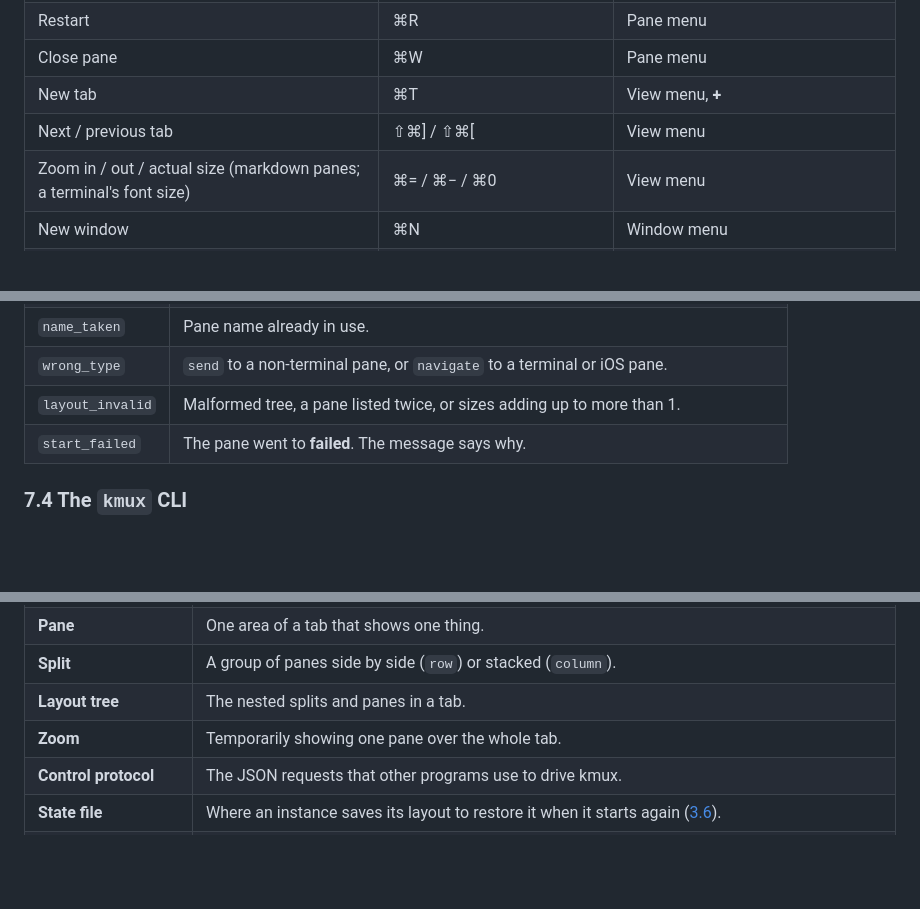
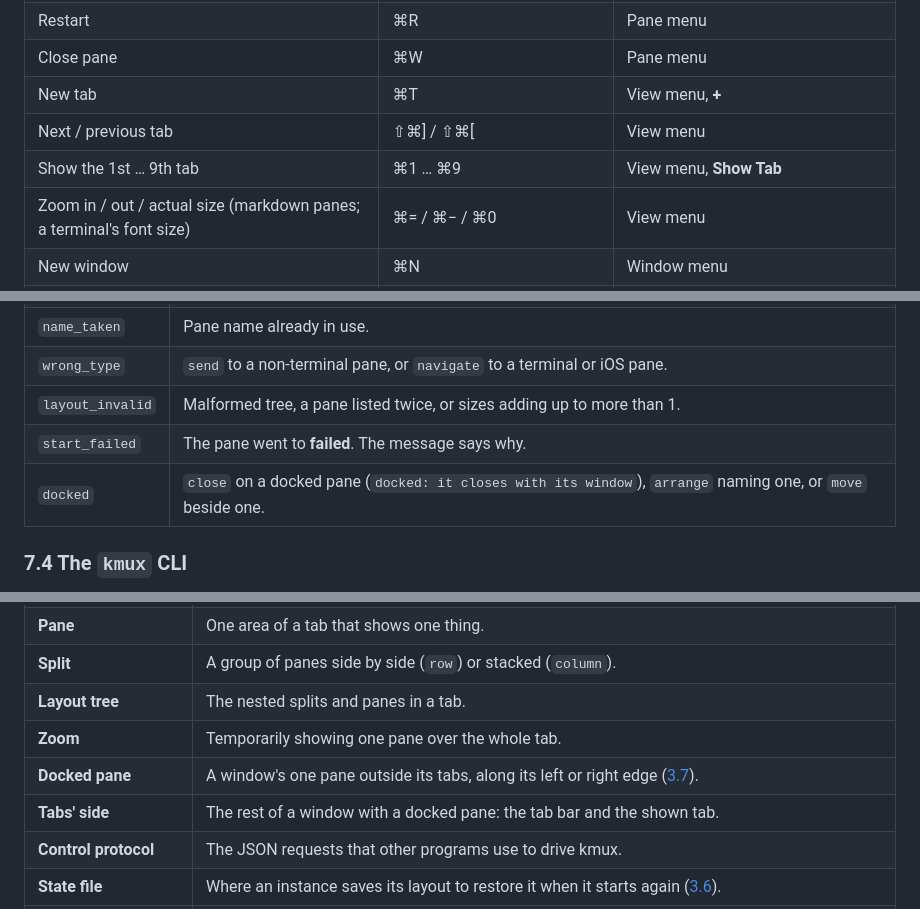
Before and after one commit to tampopogk/kmux, a Markdown page: docs/kmux-spec.md, 3 parts joined by grey strips. Drawn GitHub-style; blank space fills up the shorter version.

```diff
--- a/docs/kmux-spec.md
+++ b/docs/kmux-spec.md
@@ -234,6 +273,7 @@ The menu bar has **Edit**, **Pane**, **View** and **Window** menus. Right-clicki
 | Close pane | ⌘W | Pane menu |
 | New tab | ⌘T | View menu, **+** |
 | Next / previous tab | ⇧⌘] / ⇧⌘[ | View menu |
+| Show the 1st … 9th tab | ⌘1 … ⌘9 | View menu, **Show Tab** |
 | Zoom in / out / actual size (markdown panes; a terminal's font size) | ⌘= / ⌘− / ⌘0 | View menu |
 | New window | ⌘N | Window menu |
 | Close window | ⇧⌘W | Window menu, red title-bar button |
@@ -336,6 +376,7 @@ A size can be written as a fraction (`"1/3"`), a percentage (`"25%"`) or a decim
 | `wrong_type` | `send` to a non-terminal pane, or `navigate` to a terminal or iOS pane. |
 | `layout_invalid` | Malformed tree, a pane listed twice, or sizes adding up to more than 1. |
 | `start_failed` | The pane went to **failed**. The message says why. |
+| `docked` | `close` on a docked pane (`docked: it closes with its window`), `arrange` naming one, or `move` beside one. |
 
 ### 7.4 The `kmux` CLI
 
@@ -426,6 +468,8 @@ Web panes' memory isn't counted: WebKit runs each page in its own process.
 | **Split** | A group of panes side by side (`row`) or stacked (`column`). |
 | **Layout tree** | The nested splits and panes in a tab. |
 | **Zoom** | Temporarily showing one pane over the whole tab. |
+| **Docked pane** | A window's one pane outside its tabs, along its left or right edge ([3.7](#37-docked-pane)). |
+| **Tabs' side** | The rest of a window with a docked pane: the tab bar and the shown tab. |
 | **Control protocol** | The JSON requests that other programs use to drive kmux. |
 | **State file** | Where an instance saves its layout to restore it when it starts again ([3.6](#36-persistence)). |
 | **Reference model** | The mockup in `reference/kmux/` that defines how kmux should look and behave. |
```
Also changed, not shown: other parts of docs/kmux-spec.md (+49 -9 lines), docs/img/kmux/docked-pane-right.png (added), docs/img/kmux/docked-pane.png (added).
